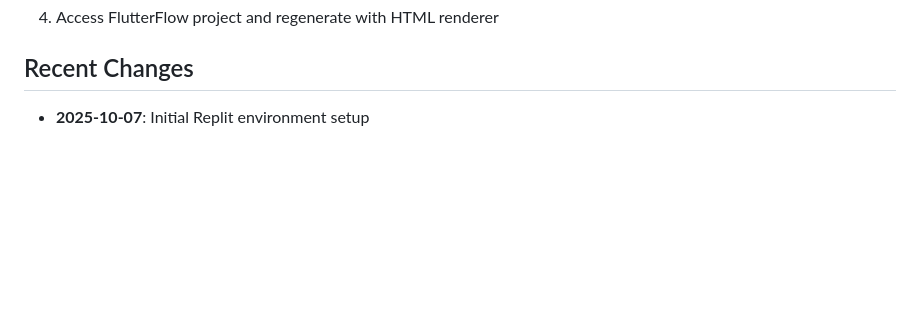
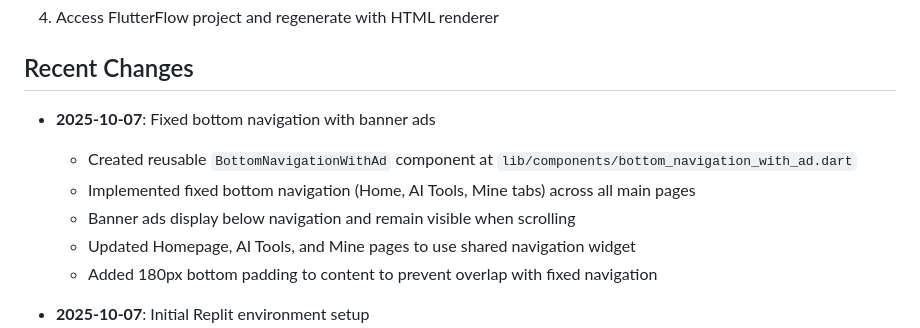
Before and after one commit to jokerlin135/visoaiflow, a Markdown page: replit.md, the part around the change. Drawn GitHub-style; blank space fills up the shorter version.

Commit message:
Improve bottom navigation by adding banner ads to main pages
Introduces `BottomNavigationWithAd` component in `lib/components/bottom_navigation_with_ad.dart`, implementing fixed bottom navigation with banner ads displayed below, and adds 180px bottom padding to main pages to prevent content overlap.

Replit-Commit-Author: Agent
Replit-Commit-Session-Id: 51f81a22-1bc8-4c42-bd5e-3cc2580911e3
Replit-Commit-Checkpoint-Type: full_checkpoint
Replit-Commit-Screenshot-Url: https://storage.googleapis.com/screenshot-production-us-central1/f996e9cb-da7b-4a6e-9434-7ccd70f6f099/51f81a22-1bc8-4c42-bd5e-3cc2580911e3/vw7u7lV

```diff
--- a/replit.md
+++ b/replit.md
@@ -100,6 +100,13 @@ The Flutter environment has been successfully set up in Replit with all dependen
 4. Access FlutterFlow project and regenerate with HTML renderer
 
 ## Recent Changes
+- **2025-10-07**: Fixed bottom navigation with banner ads
+  - Created reusable `BottomNavigationWithAd` component at `lib/components/bottom_navigation_with_ad.dart`
+  - Implemented fixed bottom navigation (Home, AI Tools, Mine tabs) across all main pages
+  - Banner ads display below navigation and remain visible when scrolling
+  - Updated Homepage, AI Tools, and Mine pages to use shared navigation widget
+  - Added 180px bottom padding to content to prevent overlap with fixed navigation
+
 - **2025-10-07**: Initial Replit environment setup
   - Installed Flutter SDK (3.32.0) via Nix
   - Configured web platform support
```
